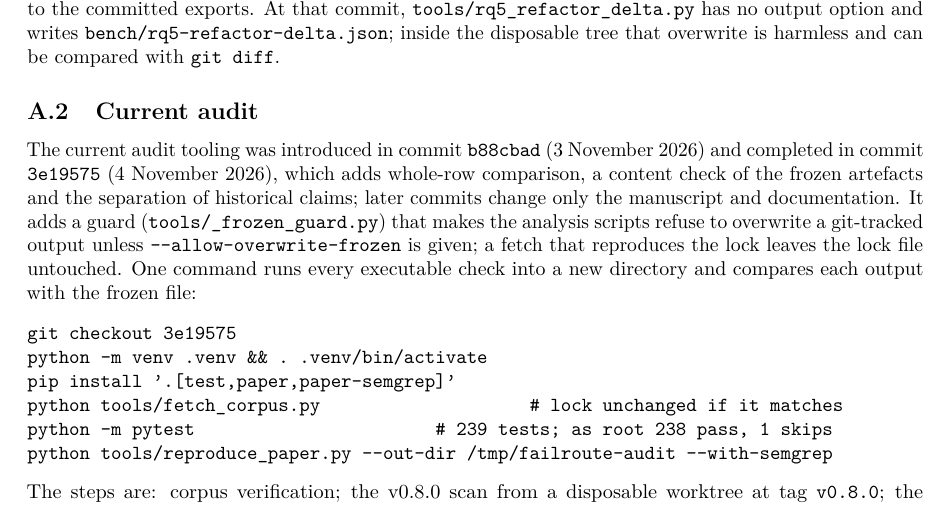
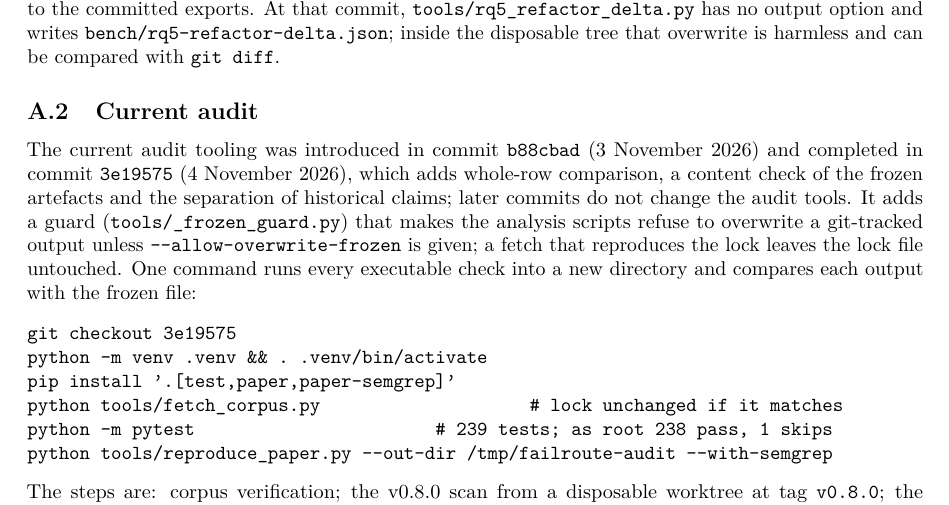
Before and after one commit to feiiiiii5/failroute, a LaTeX paper (paper/arxiv/main.tex): part of page 15 of 21, cut so that both start at the same text. Compiled offline with pdfLaTeX.

Commit message:
Keep the bytes of the two newly hashed protected inputs on Windows checkouts
check_frozen_truth.py hashes paper/sample.jsonl and paper/corpus-lock.json,
but unlike the other five protected inputs they were not marked -text, so
Git's CRLF conversion on Windows changed their bytes and the new protected-bytes
test failed on the Windows CI jobs. Both are now -text, as the existing frozen
evidence files are, and the CRLF-checkout test covers every file in
paper/frozen-truth-sha256.json; it failed before this change and passes after.

Appendix A.2 now says that later commits do not change the audit tools, which
remains exact for this commit.

Co-Authored-By: Claude Opus 5.5 <noreply@anthropic.com>
Claude-Session: https://claude.ai/code/session_01HgvHU4ApqCRpSRtnsk3DzM

```diff
--- a/paper/arxiv/main.tex
+++ b/paper/arxiv/main.tex
@@ -1009,8 +1009,8 @@ overwrite is harmless and can be compared with \texttt{git diff}.
 The current audit tooling was introduced in commit \texttt{b88cbad} (3 November
 2026) and completed in commit \texttt{3e19575} (4 November 2026), which adds
 whole-row comparison, a content check of the frozen artefacts and the separation
-of historical claims; later commits change only the manuscript and
-documentation. It adds a guard
+of historical claims; later commits do not change the audit tools. It adds a
+guard
 (\texttt{tools/\_frozen\_guard.py}) that makes the analysis scripts refuse to
 overwrite a git-tracked output unless \texttt{-{}-allow-overwrite-frozen} is
 given; a fetch that reproduces the lock leaves the lock file untouched. One
```
Also changed, not shown: paper/arxiv/main.pdf, 3 other files.
